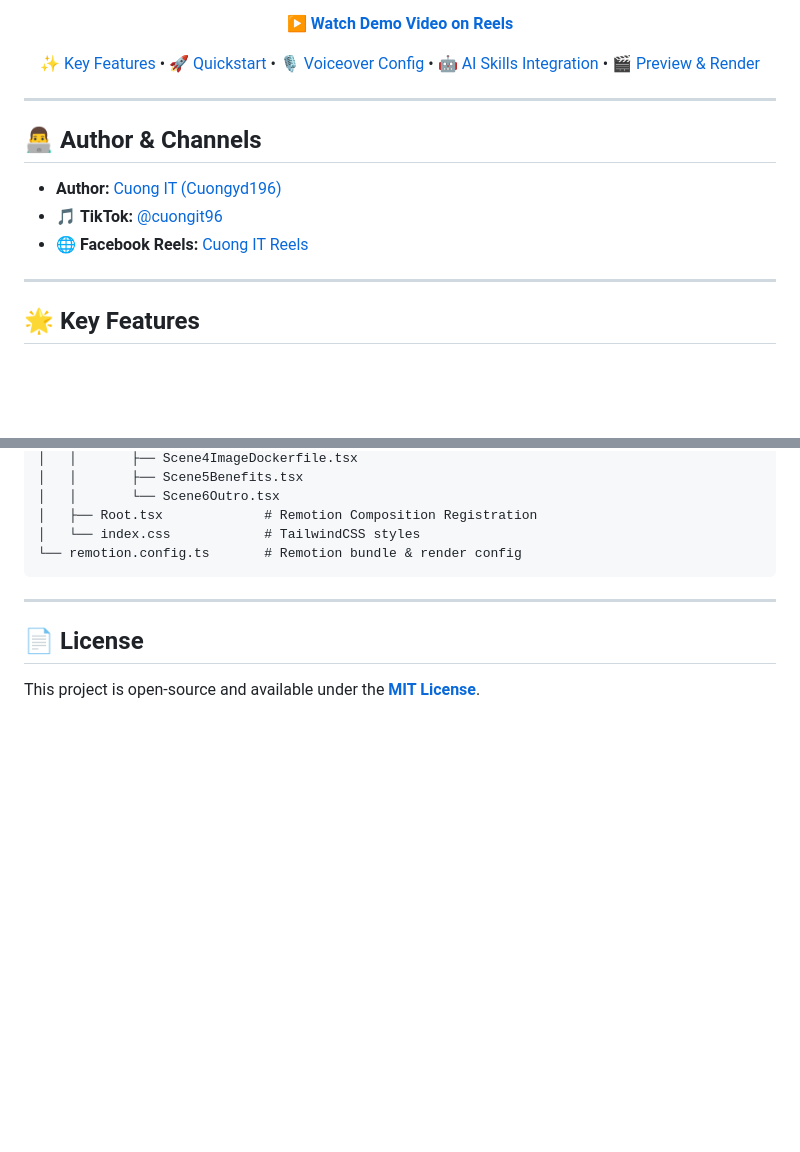
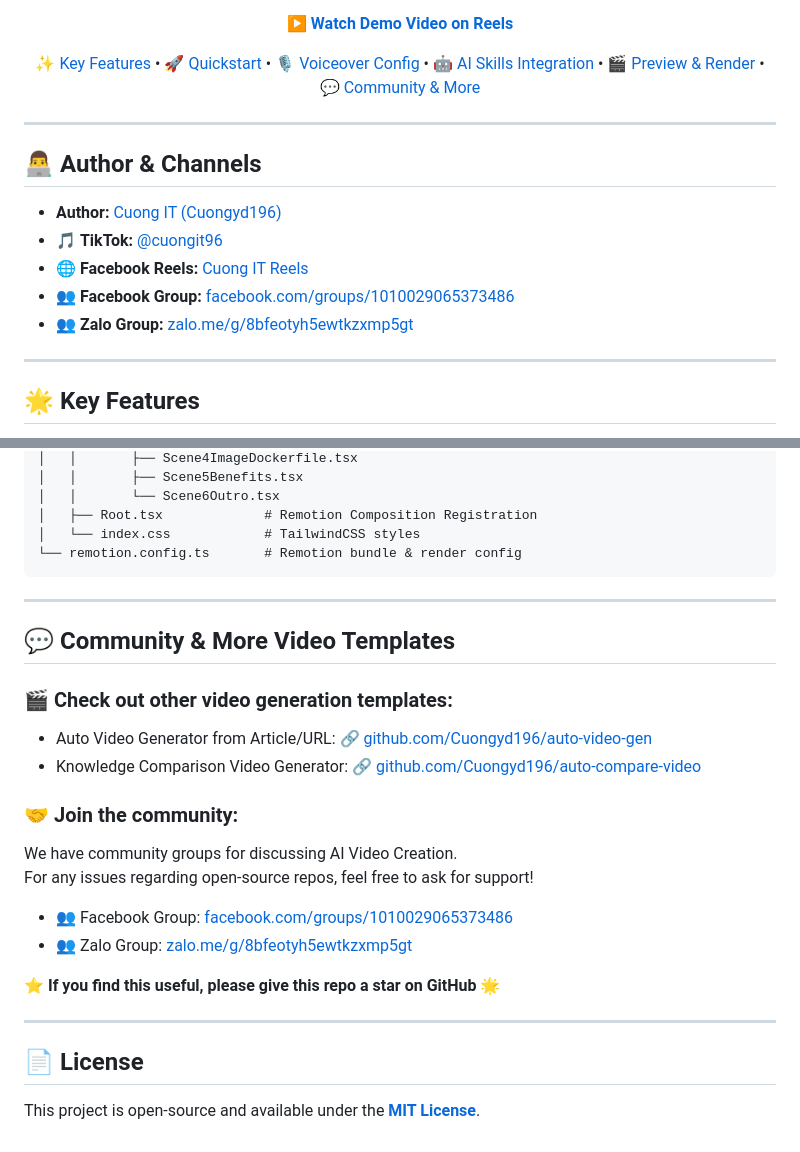
Before and after one commit to Cuongyd196/remotion-cuongit-template, a Markdown page: README_ENG.md, 2 parts joined by grey strips. GitHub-like rendering; blank space fills up the shorter version.

```diff
--- a/README_ENG.md
+++ b/README_ENG.md
@@ -21,7 +21,7 @@
 
 <p><a href="https://facebook.com/reel/27974855735519825" target="_blank" rel="noopener noreferrer"><strong>▶️ Watch Demo Video on Reels</strong></a></p>
 
-[✨ Key Features](#-key-features) • [🚀 Quickstart](#-quickstart) • [🎙️ Voiceover Config](#️-edge-tts-voiceover-configuration) • [🤖 AI Skills Integration](#-ai-skills-integration-antigravity--claude) • [🎬 Preview & Render](#-preview--rendering)
+[✨ Key Features](#-key-features) • [🚀 Quickstart](#-quickstart) • [🎙️ Voiceover Config](#️-edge-tts-voiceover-configuration) • [🤖 AI Skills Integration](#-ai-skills-integration-antigravity--claude) • [🎬 Preview & Render](#-preview--rendering) • [💬 Community & More](#-community--more-video-templates)
 
 </div>
 
@@ -31,6 +31,8 @@
 - **Author:** [Cuong IT (Cuongyd196)](https://www.facebook.com/cuongit96/)
 - 🎵 **TikTok:** [@cuongit96](https://www.tiktok.com/@cuongit96)
 - 🌐 **Facebook Reels:** [Cuong IT Reels](https://www.facebook.com/cuongit96/reels/)
+- 👥 **Facebook Group:** [facebook.com/groups/1010029065373486](https://www.facebook.com/groups/1010029065373486/)
+- 👥 **Zalo Group:** [zalo.me/g/8bfeotyh5ewtkzxmp5gt](https://zalo.me/g/8bfeotyh5ewtkzxmp5gt)
 
 
 ---
@@ -195,5 +197,22 @@ remotion-cuongit-template/
 
 ---
 
+## 💬 Community & More Video Templates
+
+### 🎬 Check out other video generation templates:
+- Auto Video Generator from Article/URL: 🔗 [github.com/Cuongyd196/auto-video-gen](https://github.com/Cuongyd196/auto-video-gen)
+- Knowledge Comparison Video Generator: 🔗 [github.com/Cuongyd196/auto-compare-video](https://github.com/Cuongyd196/auto-compare-video)
+
+### 🤝 Join the community:
+We have community groups for discussing AI Video Creation.
+For any issues regarding open-source repos, feel free to ask for support!
+
+- 👥 Facebook Group: [facebook.com/groups/1010029065373486](https://www.facebook.com/groups/1010029065373486/)
+- 👥 Zalo Group: [zalo.me/g/8bfeotyh5ewtkzxmp5gt](https://zalo.me/g/8bfeotyh5ewtkzxmp5gt)
+
+⭐ **If you find this useful, please give this repo a star on GitHub 🌟**
+
+---
+
 ## 📄 License
 This project is open-source and available under the **[MIT License](LICENSE)**.
```
Also changed, not shown: README.md (+20 -1 lines).
